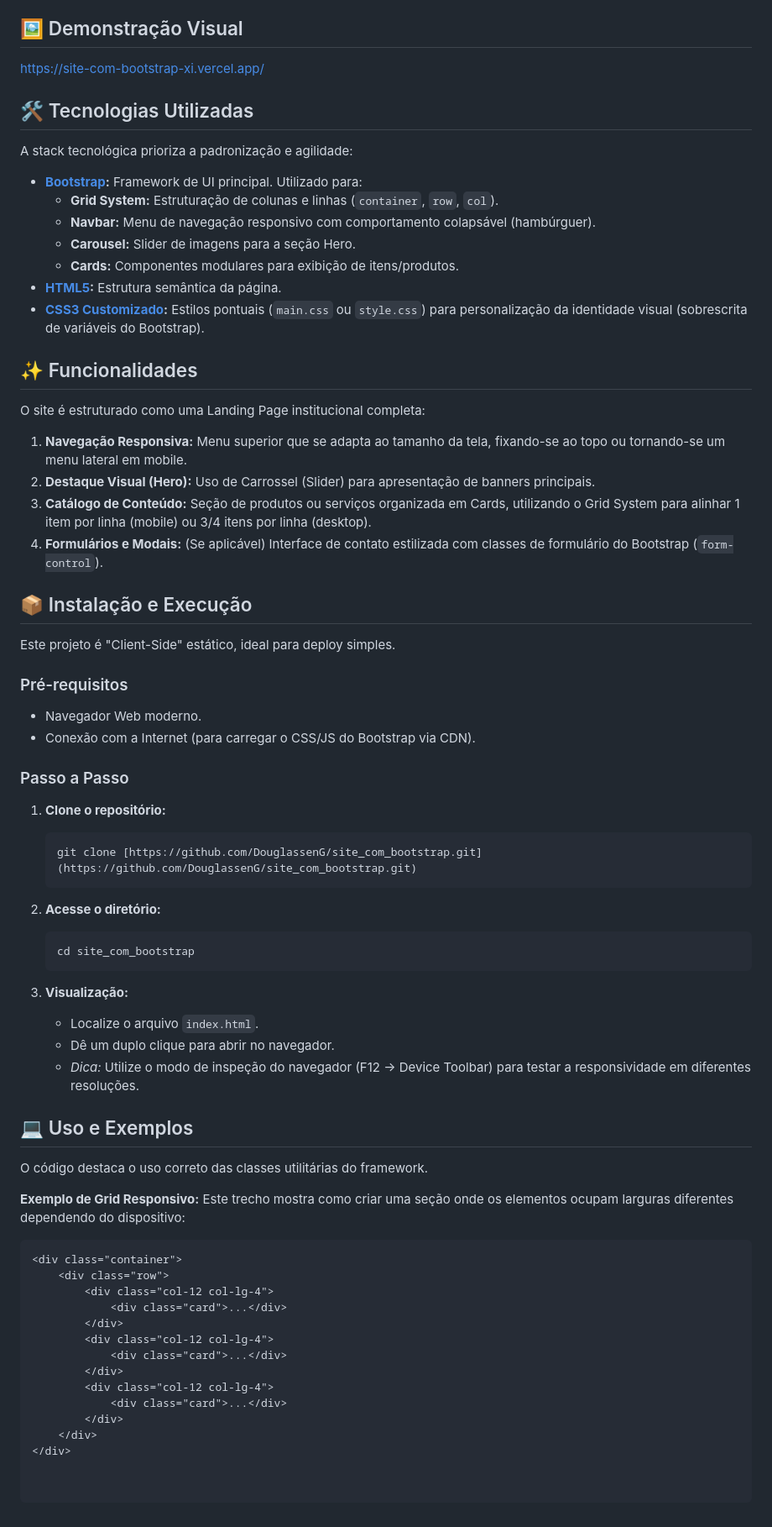
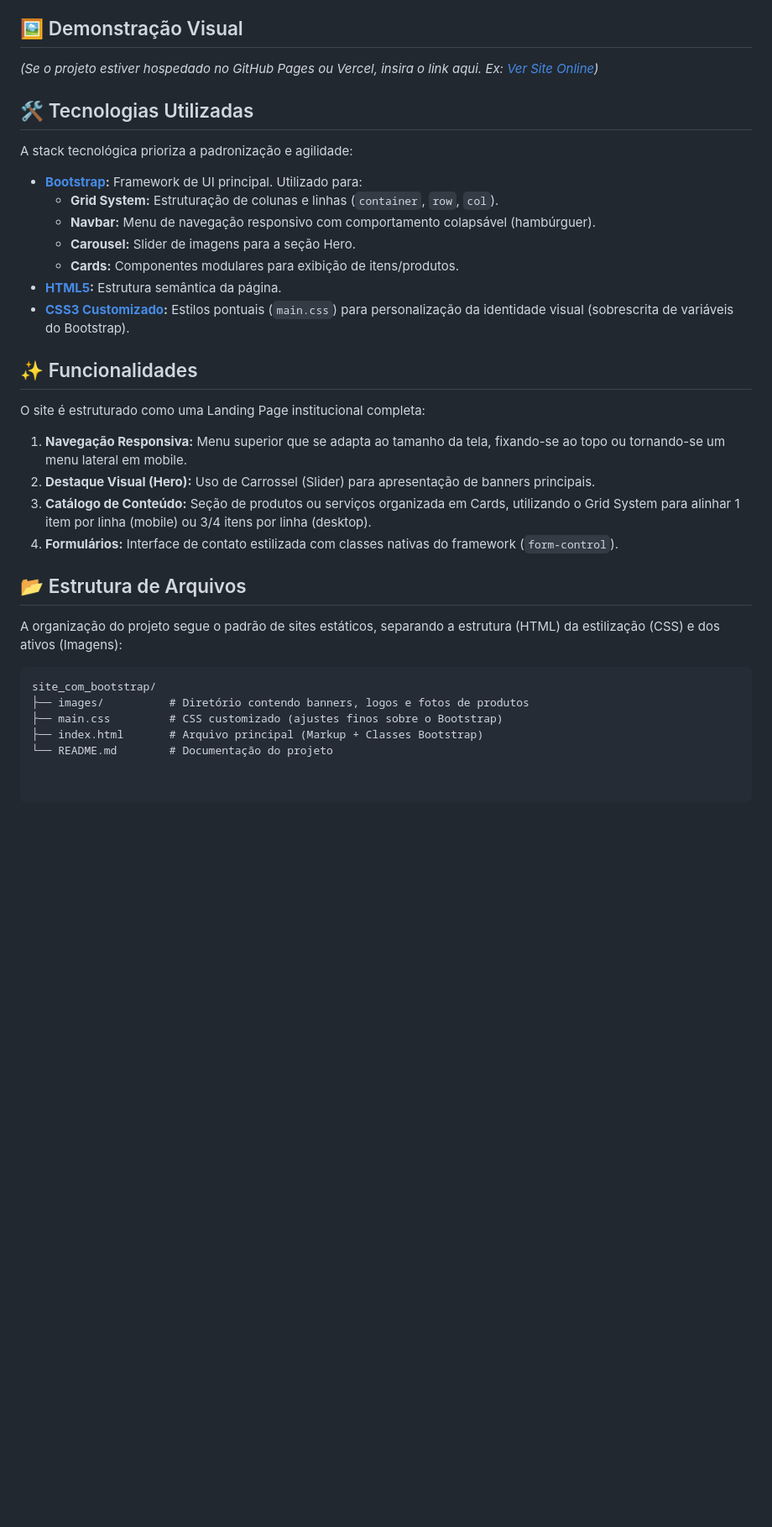
Before and after one commit to DouglassenG/site_com_bootstrap, a Markdown page: README.md, the part around the change. Shown at 84% size. Drawn GitHub-style; blank space fills up the shorter version.

````diff
--- a/README.md
+++ b/README.md
@@ -15,7 +15,7 @@ Este repositório resolve o problema de criar um site do zero, utilizando uma ab
 
 ## 🖼️ Demonstração Visual
 
-https://site-com-bootstrap-xi.vercel.app/
+*(Se o projeto estiver hospedado no GitHub Pages ou Vercel, insira o link aqui. Ex: [Ver Site Online](URL))*
 
 ## 🛠️ Tecnologias Utilizadas
 
@@ -27,7 +27,7 @@ A stack tecnológica prioriza a padronização e agilidade:
     * **Carousel:** Slider de imagens para a seção Hero.
     * **Cards:** Componentes modulares para exibição de itens/produtos.
 * **[HTML5](https://developer.mozilla.org/pt-BR/docs/Web/HTML):** Estrutura semântica da página.
-* **[CSS3 Customizado](https://developer.mozilla.org/pt-BR/docs/Web/CSS):** Estilos pontuais (`main.css` ou `style.css`) para personalização da identidade visual (sobrescrita de variáveis do Bootstrap).
+* **[CSS3 Customizado](https://developer.mozilla.org/pt-BR/docs/Web/CSS):** Estilos pontuais (`main.css`) para personalização da identidade visual (sobrescrita de variáveis do Bootstrap).
 
 ## ✨ Funcionalidades
 
@@ -36,51 +36,15 @@ O site é estruturado como uma Landing Page institucional completa:
 1.  **Navegação Responsiva:** Menu superior que se adapta ao tamanho da tela, fixando-se ao topo ou tornando-se um menu lateral em mobile.
 2.  **Destaque Visual (Hero):** Uso de Carrossel (Slider) para apresentação de banners principais.
 3.  **Catálogo de Conteúdo:** Seção de produtos ou serviços organizada em Cards, utilizando o Grid System para alinhar 1 item por linha (mobile) ou 3/4 itens por linha (desktop).
-4.  **Formulários e Modais:** (Se aplicável) Interface de contato estilizada com classes de formulário do Bootstrap (`form-control`).
+4.  **Formulários:** Interface de contato estilizada com classes nativas do framework (`form-control`).
 
-## 📦 Instalação e Execução
+## 📂 Estrutura de Arquivos
 
-Este projeto é "Client-Side" estático, ideal para deploy simples.
+A organização do projeto segue o padrão de sites estáticos, separando a estrutura (HTML) da estilização (CSS) e dos ativos (Imagens):
 
-### Pré-requisitos
-* Navegador Web moderno.
-* Conexão com a Internet (para carregar o CSS/JS do Bootstrap via CDN).
-
-### Passo a Passo
-
-1.  **Clone o repositório:**
-    ```bash
-    git clone [https://github.com/DouglassenG/site_com_bootstrap.git](https://github.com/DouglassenG/site_com_bootstrap.git)
-    ```
-
-2.  **Acesse o diretório:**
-    ```bash
-    cd site_com_bootstrap
-    ```
-
-3.  **Visualização:**
-    * Localize o arquivo `index.html`.
-    * Dê um duplo clique para abrir no navegador.
-    * *Dica:* Utilize o modo de inspeção do navegador (F12 -> Device Toolbar) para testar a responsividade em diferentes resoluções.
-
-## 💻 Uso e Exemplos
-
-O código destaca o uso correto das classes utilitárias do framework.
-
-**Exemplo de Grid Responsivo:**
-Este trecho mostra como criar uma seção onde os elementos ocupam larguras diferentes dependendo do dispositivo:
-
-```html
-<div class="container">
-    <div class="row">
-        <div class="col-12 col-lg-4">
-            <div class="card">...</div>
-        </div>
-        <div class="col-12 col-lg-4">
-            <div class="card">...</div>
-        </div>
-        <div class="col-12 col-lg-4">
-            <div class="card">...</div>
-        </div>
-    </div>
-</div>
+```text
+site_com_bootstrap/
+├── images/          # Diretório contendo banners, logos e fotos de produtos
+├── main.css         # CSS customizado (ajustes finos sobre o Bootstrap)
+├── index.html       # Arquivo principal (Markup + Classes Bootstrap)
+└── README.md        # Documentação do projeto
````
